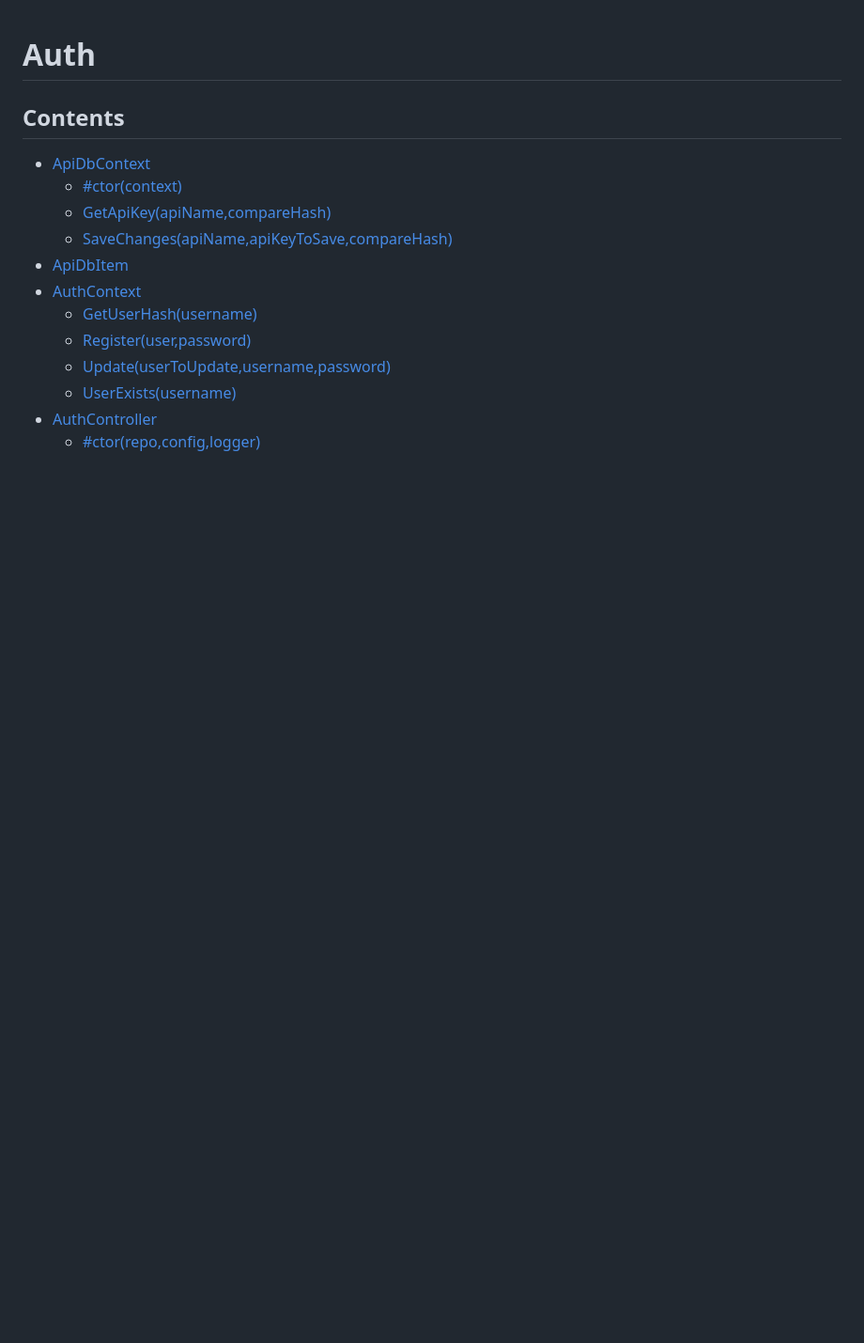
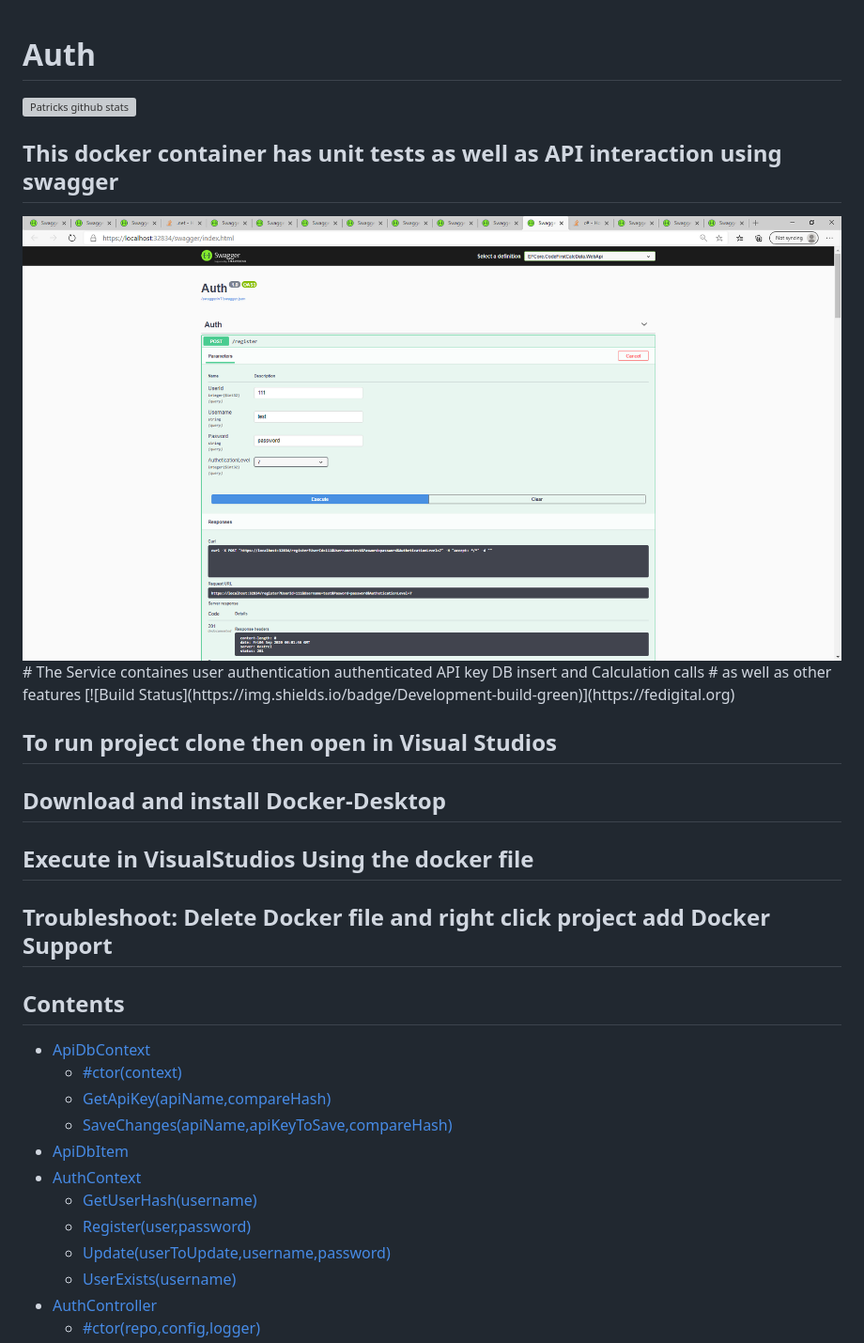
Before and after one commit to Patrick-Gourdet/TaxDemo, a Markdown page: Auth.md, the part around the change. Shown: that part at 94% size. GitHub-like rendering; pictures changed too: auth.png (added); blank space fills up the shorter version; grey boxes are pictures that could not be loaded.

```diff
--- a/Auth.md
+++ b/Auth.md
@@ -1,5 +1,17 @@
 <a name='assembly'></a>
 # Auth
+![Patricks github stats](https://github-readme-stats.vercel.app/api?username=patrick-gourdet&count_private=true)
+## This docker container has unit tests as well as API interaction using swagger
+<img src="./auth.png"/>
+# The Service containes user authentication authenticated API key DB insert and Calculation calls
+# as well as other features
+[![Build Status](https://img.shields.io/badge/Development-build-green)](https://fedigital.org)</br>
+
+## To run project clone then open in Visual Studios
+## Download and install Docker-Desktop
+## Execute in VisualStudios Using the docker file
+
+## Troubleshoot: Delete Docker file and right click project add Docker Support
 
 ## Contents
 
```
